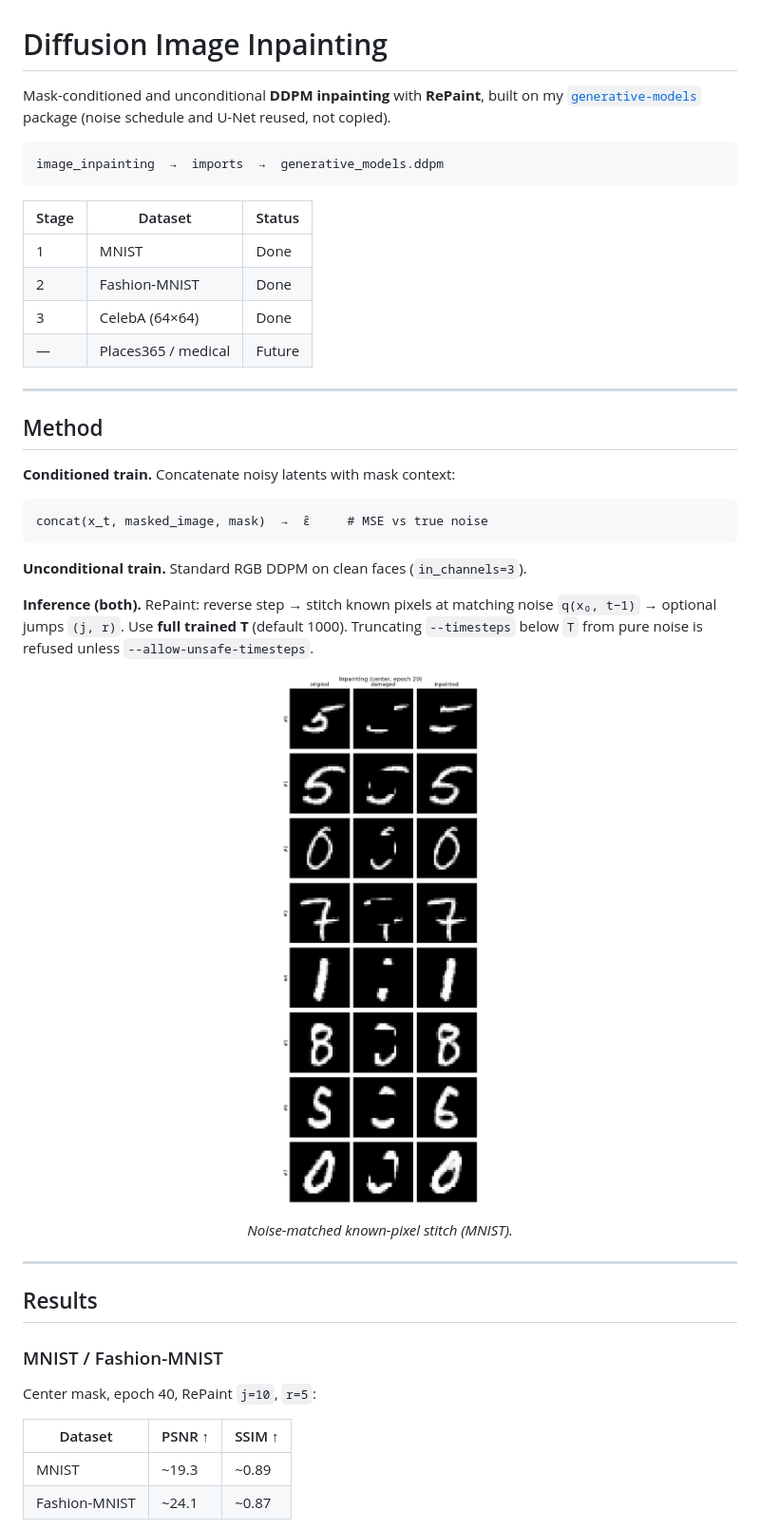
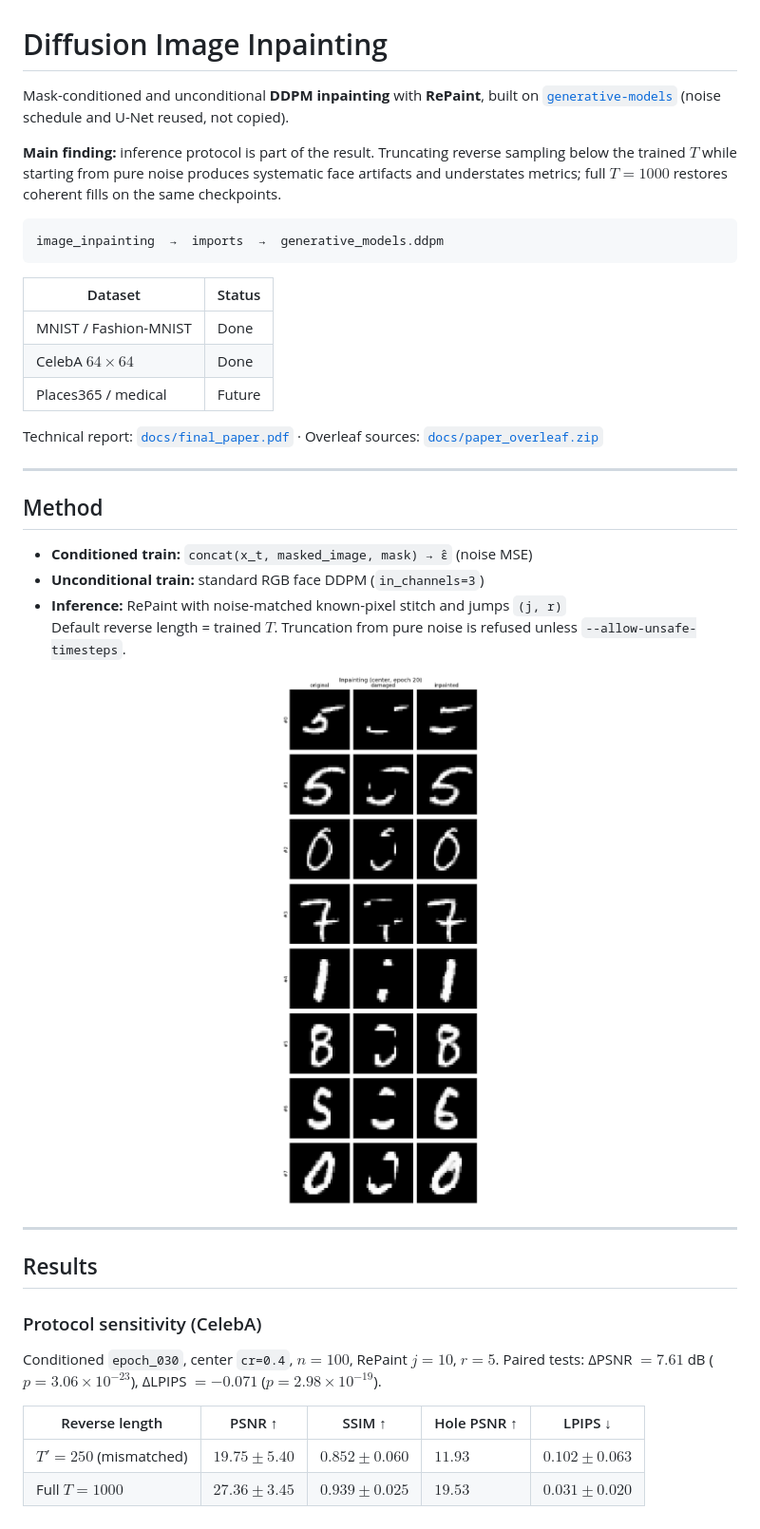
Before and after one commit to HusseinHanafy207/diffusion-image-inpainting, a Markdown page: README.md, the part around one of its changes. Shown at 95% size. Rendered like a GitHub page.

Commit message:
final paper done

````diff
--- a/README.md
+++ b/README.md
@@ -1,53 +1,51 @@
 # Diffusion Image Inpainting
 
-Mask-conditioned and unconditional **DDPM inpainting** with **RePaint**, built on my
-[`generative-models`](https://github.com/HusseinHanafy207/generative-models) package
+Mask-conditioned and unconditional **DDPM inpainting** with **RePaint**, built on
+[`generative-models`](https://github.com/HusseinHanafy207/generative-models)
 (noise schedule and U-Net reused, not copied).
+
+**Main finding:** inference protocol is part of the result. Truncating reverse sampling
+below the trained $T$ while starting from pure noise produces systematic face artifacts
+and understates metrics; full $T{=}1000$ restores coherent fills on the same checkpoints.
 
 ```text
 image_inpainting  →  imports  →  generative_models.ddpm
 ```
 
-| Stage | Dataset | Status |
-|-------|---------|--------|
-| 1 | MNIST | Done |
-| 2 | Fashion-MNIST | Done |
-| 3 | CelebA (64×64) | Done |
-| — | Places365 / medical | Future |
+| Dataset | Status |
+|---------|--------|
+| MNIST / Fashion-MNIST | Done |
+| CelebA $64\times64$ | Done |
+| Places365 / medical | Future |
+
+Technical report: [`docs/final_paper.pdf`](docs/final_paper.pdf) · Overleaf sources: [`docs/paper_overleaf.zip`](docs/paper_overleaf.zip)
 
 ---
 
 ## Method
 
-**Conditioned train.** Concatenate noisy latents with mask context:
-
-```text
-concat(x_t, masked_image, mask)  →  ε̂     # MSE vs true noise
-```
-
-**Unconditional train.** Standard RGB DDPM on clean faces (`in_channels=3`).
-
-**Inference (both).** RePaint: reverse step → stitch known pixels at matching noise
-`q(x₀, t−1)` → optional jumps `(j, r)`. Use **full trained T** (default 1000).
-Truncating `--timesteps` below `T` from pure noise is refused unless
-`--allow-unsafe-timesteps`.
+- **Conditioned train:** `concat(x_t, masked_image, mask) → ε̂` (noise MSE)
+- **Unconditional train:** standard RGB face DDPM (`in_channels=3`)
+- **Inference:** RePaint with noise-matched known-pixel stitch and jumps `(j, r)`
+  Default reverse length = trained $T$. Truncation from pure noise is refused unless
+  `--allow-unsafe-timesteps`.
 
 <p align="center">
-  <img src="docs/assets/inpaint_center_noise_matched.png" alt="Noise-matched stitch" width="420" />
+  <img src="docs/assets/inpaint_center_noise_matched.png" alt="Noise-matched stitch" width="400" />
 </p>
-<p align="center"><em>Noise-matched known-pixel stitch (MNIST).</em></p>
 
 ---
 
 ## Results
 
-### MNIST / Fashion-MNIST
+### Protocol sensitivity (CelebA)
 
-Center mask, epoch 40, RePaint `j=10`, `r=5`:
+Conditioned `epoch_030`, center `cr=0.4`, $n{=}100$, RePaint $j{=}10$, $r{=}5$.
+Paired tests: ΔPSNR $= 7.61$ dB ($p = 3.06\times10^{-23}$), ΔLPIPS $= -0.071$ ($p = 2.98\times10^{-19}$).
 
-| Dataset | PSNR ↑ | SSIM ↑ |
-|---------|--------|--------|
-| MNIST | ~19.3 | ~0.89 |
-| Fashion-MNIST | ~24.1 | ~0.87 |
+| Reverse length | PSNR ↑ | SSIM ↑ | Hole PSNR ↑ | LPIPS ↓ |
+|----------------|--------|--------|-------------|---------|
+| $T'{=}250$ (mismatched) | $19.75 \pm 5.40$ | $0.852 \pm 0.060$ | $11.93$ | $0.102 \pm 0.063$ |
+| Full $T{=}1000$ | $27.36 \pm 3.45$ | $0.939 \pm 0.025$ | $19.53$ | $0.031 \pm 0.020$ |
 
 <p align="center">
````
Also changed, not shown: other parts of README.md (+24 -56 lines), docs/assets/celeba_protocol_hero.png (added), 4 other files.
